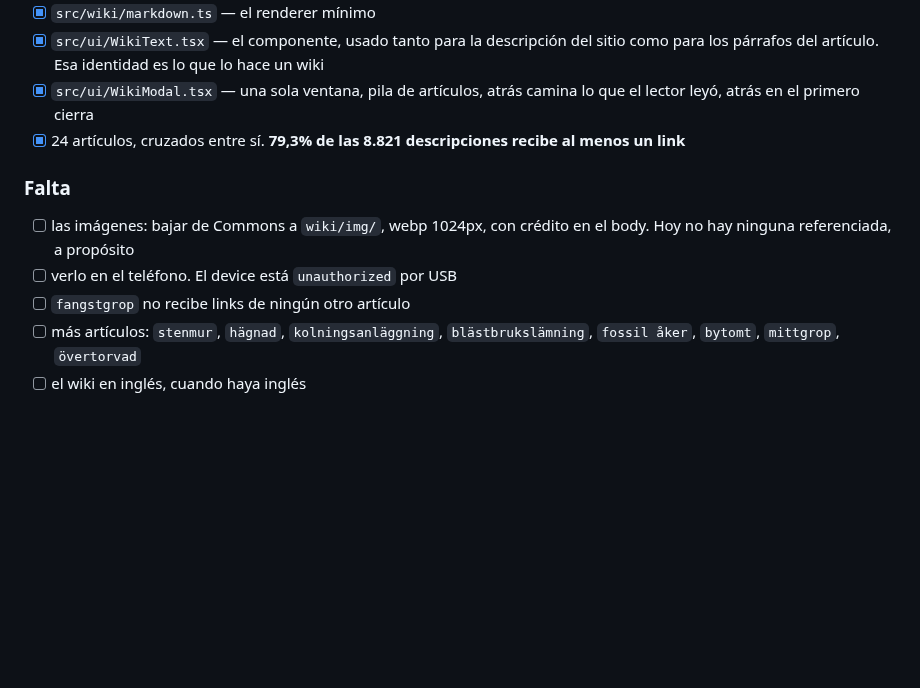
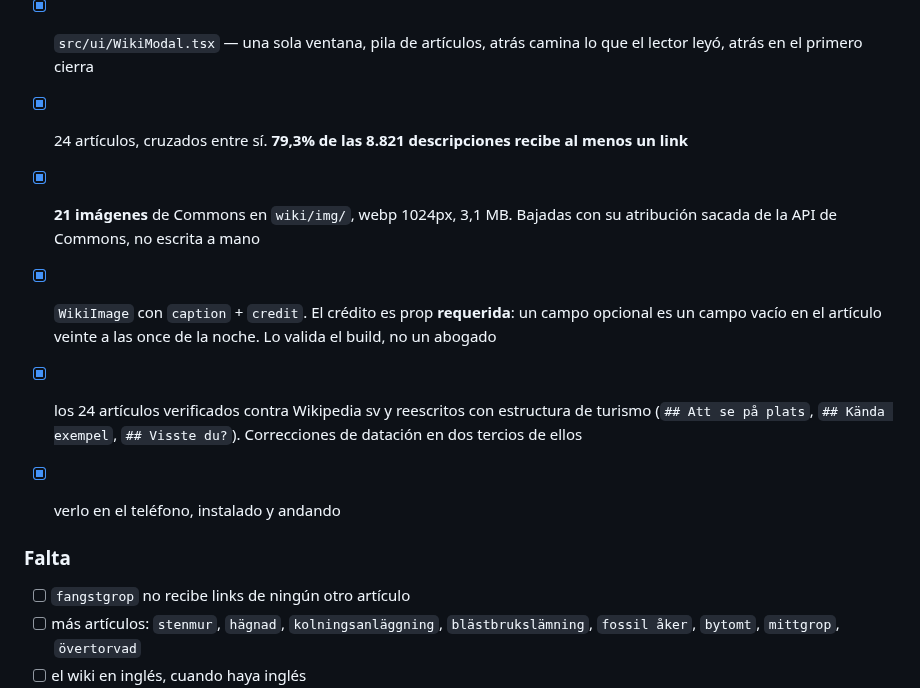
Before and after one commit to francomay3/fornlamningar, a Markdown page: TODO.md, the part around the change. Drawn GitHub-style; blank space fills up the shorter version.

Commit message:
TODO: the wiki articles are verified, illustrated and on the phone

```diff
--- a/TODO.md
+++ b/TODO.md
@@ -69,11 +69,18 @@ así que un artículo tiene cero, una o tres, y el crédito va al lado de la fot
 - [x] 24 artículos, cruzados entre sí. **79,3% de las 8.821 descripciones
       recibe al menos un link**
 
+- [x] **21 imágenes** de Commons en `wiki/img/`, webp 1024px, 3,1 MB. Bajadas
+      con su atribución sacada de la API de Commons, no escrita a mano
+- [x] `WikiImage` con `caption` + `credit`. El crédito es prop **requerida**:
+      un campo opcional es un campo vacío en el artículo veinte a las once de
+      la noche. Lo valida el build, no un abogado
+- [x] los 24 artículos verificados contra Wikipedia sv y reescritos con
+      estructura de turismo (`## Att se på plats`, `## Kända exempel`,
+      `## Visste du?`). Correcciones de datación en dos tercios de ellos
+- [x] verlo en el teléfono, instalado y andando
+
 ### Falta
 
-- [ ] las imágenes: bajar de Commons a `wiki/img/`, webp 1024px, con crédito
-      en el body. Hoy no hay ninguna referenciada, a propósito
-- [ ] verlo en el teléfono. El device está `unauthorized` por USB
 - [ ] `fangstgrop` no recibe links de ningún otro artículo
 - [ ] más artículos: `stenmur`, `hägnad`, `kolningsanläggning`,
       `blästbrukslämning`, `fossil åker`, `bytomt`, `mittgrop`, `övertorvad`
```
